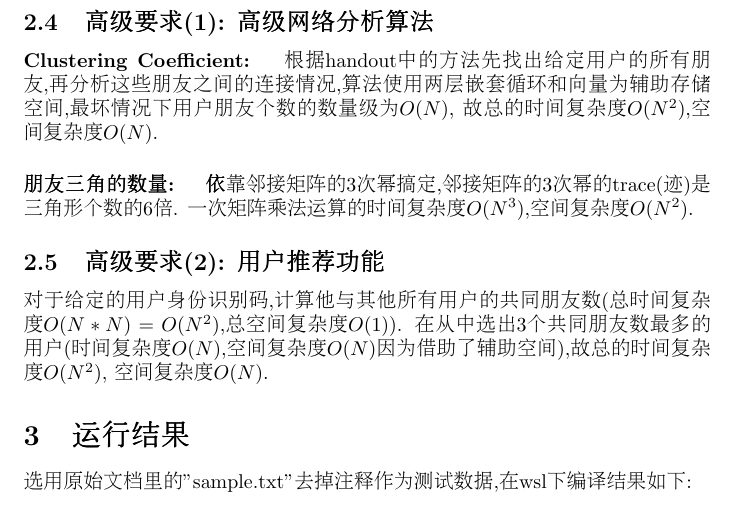
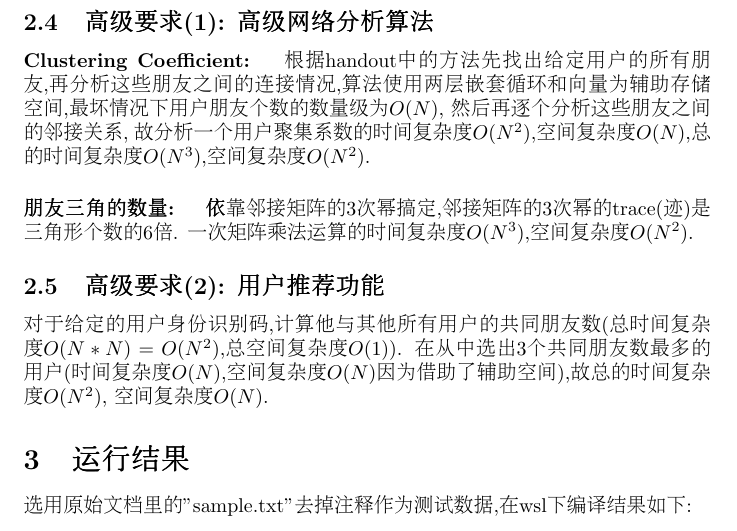
Before and after one commit to Fudanyrd/COMP130004, a LaTeX document (report.tex): part of page 3 of 4, cut so that both start at the same text. Compiled offline with pdfLaTeX.

Commit message:
One analysis of complexity is errorneous

```diff
--- a/report.tex
+++ b/report.tex
@@ -54,7 +54,8 @@
 \subsection{高级要求(1): 高级网络分析算法}
 \paragraph{Clustering Coefficient: } 根据handout中的方法先找出给定用户的所有朋友,再
 分析这些朋友之间的连接情况,算法使用两层嵌套循环和向量为辅助存储空间,最坏情况下用户朋友个数的数量级为$O(N)$,
-故总的时间复杂度$O(N^2)$,空间复杂度$O(N)$.
+然后再逐个分析这些朋友之间的邻接关系,
+故分析一个用户聚集系数的时间复杂度$O(N^2)$,空间复杂度$O(N)$,总的时间复杂度$O(N^3)$,空间复杂度$O(N^2)$.
 \paragraph{朋友三角的数量: }依靠邻接矩阵的3次幂搞定,邻接矩阵的3次幂的trace(迹)是三角形个数的6倍.
 一次矩阵乘法运算的时间复杂度$O(N^3)$,空间复杂度$O(N^2)$.
 \subsection{高级要求(2): 用户推荐功能}
```
